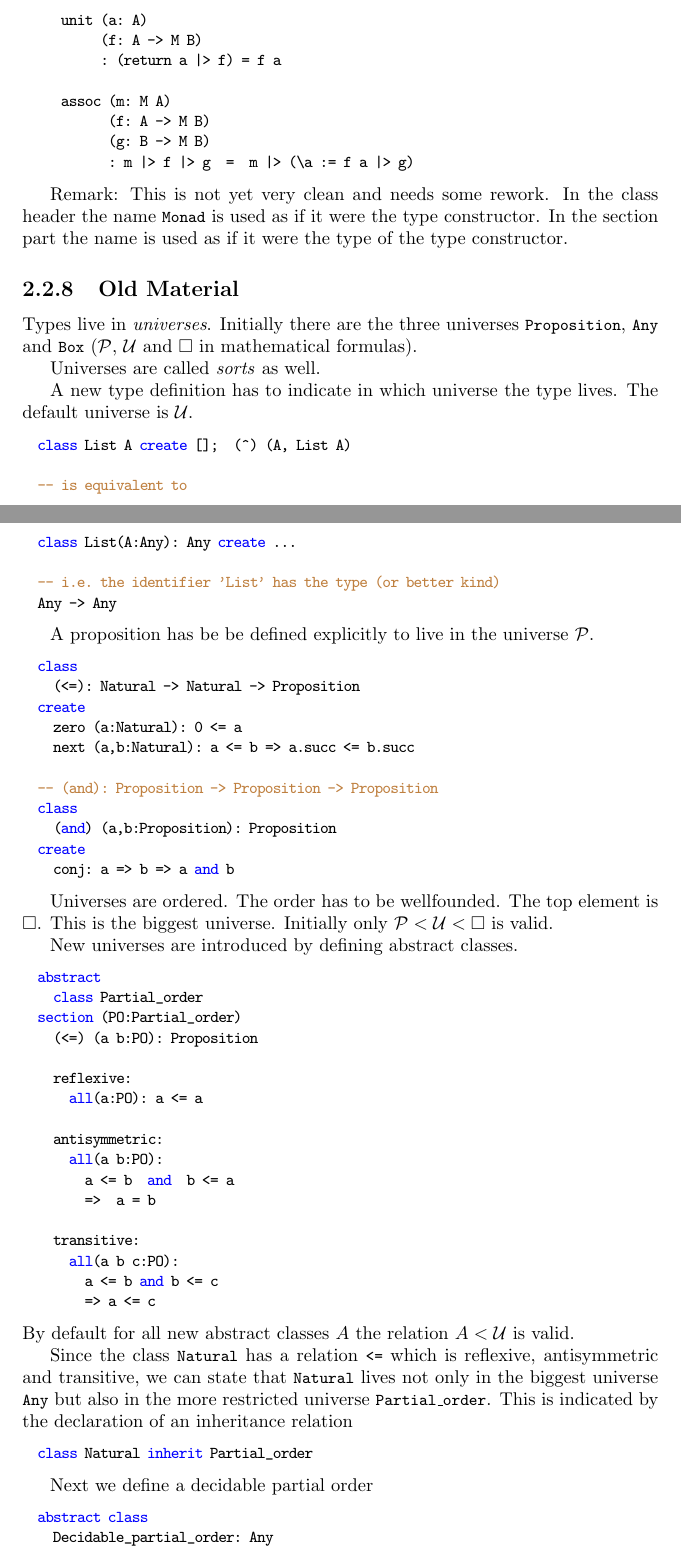
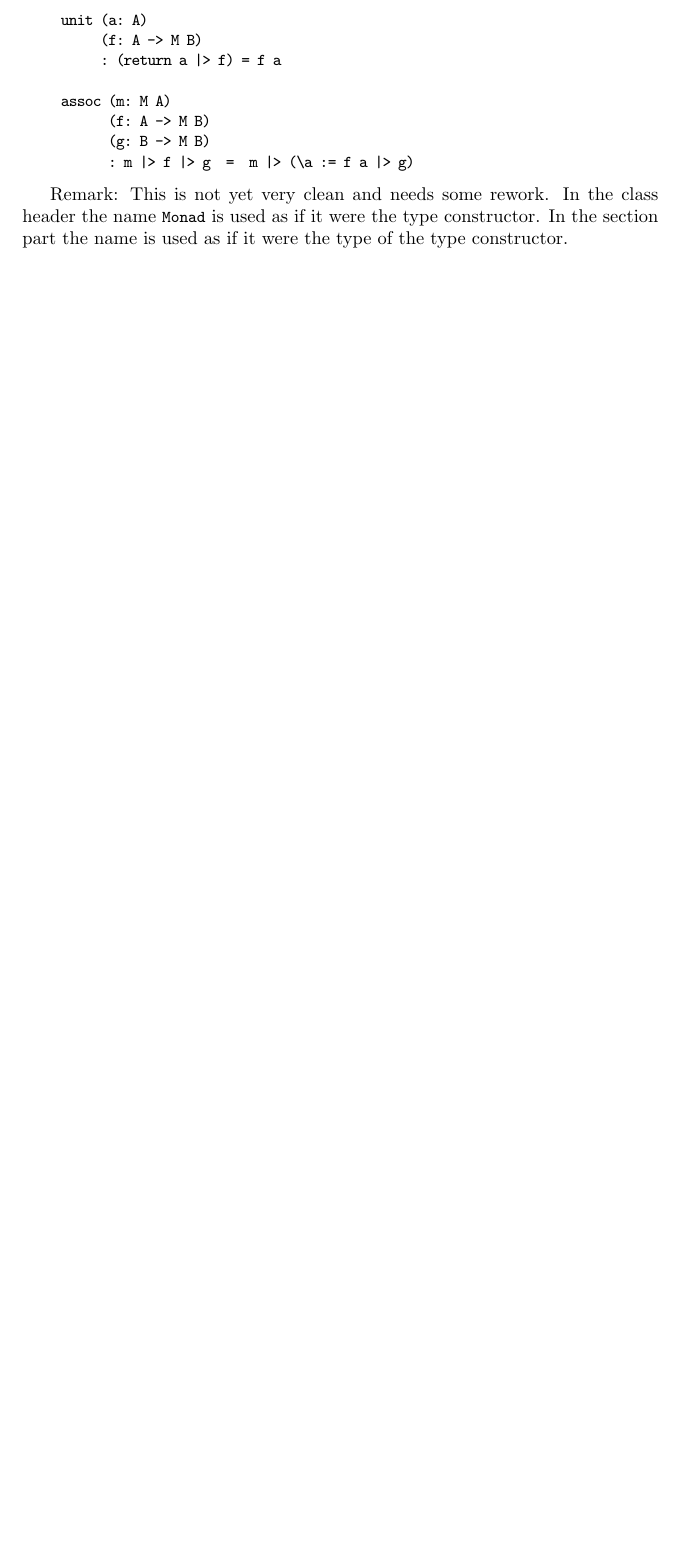
Before and after one commit to hbr/tex_alba_design, a LaTeX thesis (main_alba_design.tex, which reads lang-type.tex): two parts of pages 54 and 55 of 200 before the commit and part of page 54 of 198 after it, the two joined at a grey line, cut so that both start at the same text, the shorter picture padded with empty space. Compiled offline with pdfLaTeX.

Commit message:
Removed old material
	modified:   lang-type.tex

```diff
--- a/lang-type.tex
+++ b/lang-type.tex
@@ -1779,91 +1779,3 @@ section part the name is used as if it were the type of the type constructor.
 
 
 
-
-
-
-
-
-%%%%%%%%%%%%%%%%%%%%%%%%%%%%%%%%%%%%%%%%
-\subsection{Old Material}
-%%%%%%%%%%%%%%%%%%%%%%%%%%%%%%%%%%%%%%%%
-
-Types live in \emph{universes}. Initially there are the three universes
-\code{Proposition}, \code{Any} and \code{Box} ($\Prop$, $\Any$ and $\Box$ in
-mathematical formulas).
-
-Universes are called \emph{sorts} as well.
-
-A new type definition has to indicate in which universe the type lives. The
-default universe is $\Any$.
-
-\begin{alba}
-  class List A create [];  (^) (A, List A)
-
-  -- is equivalent to
-  class List(A:Any): Any create ...
-
-  -- i.e. the identifier 'List' has the type (or better kind)
-  Any -> Any
-\end{alba}
-
-A proposition has be be defined explicitly to live in the universe $\Prop$.
-%
-\begin{alba}
-  class
-    (<=): Natural -> Natural -> Proposition
-  create
-    zero (a:Natural): 0 <= a
-    next (a,b:Natural): a <= b => a.succ <= b.succ
-
-  -- (and): Proposition -> Proposition -> Proposition
-  class
-    (and) (a,b:Proposition): Proposition
-  create
-    conj: a => b => a and b
-\end{alba}
-
-Universes are ordered. The order has to be wellfounded. The top element is
-$\Box$. This is the biggest universe. Initially only $\Prop < \Any < \Box$ is
-valid.
-
-New universes are introduced by defining abstract classes.
-\begin{alba}
-  abstract
-    class Partial_order
-  section (PO:Partial_order)
-    (<=) (a b:PO): Proposition
-
-    reflexive:
-      all(a:PO): a <= a
-
-    antisymmetric:
-      all(a b:PO):
-        a <= b  and  b <= a
-        =>  a = b
-
-    transitive:
-      all(a b c:PO):
-        a <= b and b <= c
-        => a <= c
-\end{alba}
-%
-By default for all new abstract classes $A$ the relation $A < \Any$ is
-valid.
-
-Since the class \code{Natural} has a relation \code{<=} which is reflexive,
-antisymmetric and transitive, we can state that \code{Natural} lives not only
-in the biggest universe \code{Any} but also in the more restricted universe
-\code{Partial\_order}. This is indicated by the declaration of an
-inheritance relation
-%
-\begin{alba}
-  class Natural inherit Partial_order
-\end{alba}
-
-Next we define a decidable partial order
-%
-\begin{alba}
-  abstract class
-    Decidable_partial_order: Any
-  section (DPO: Decidable_partial_order)
```
Also changed, not shown: lang-type.tex (61 more changed lines).
